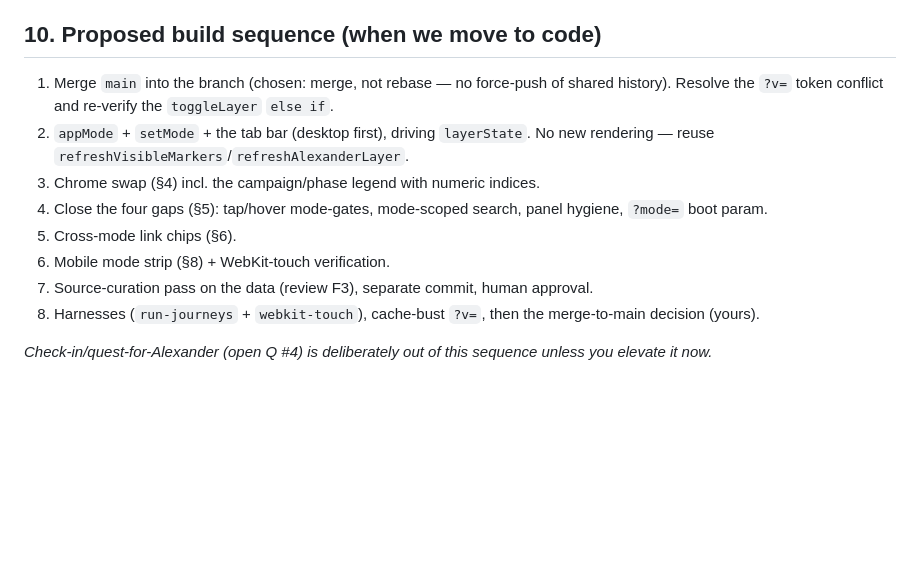
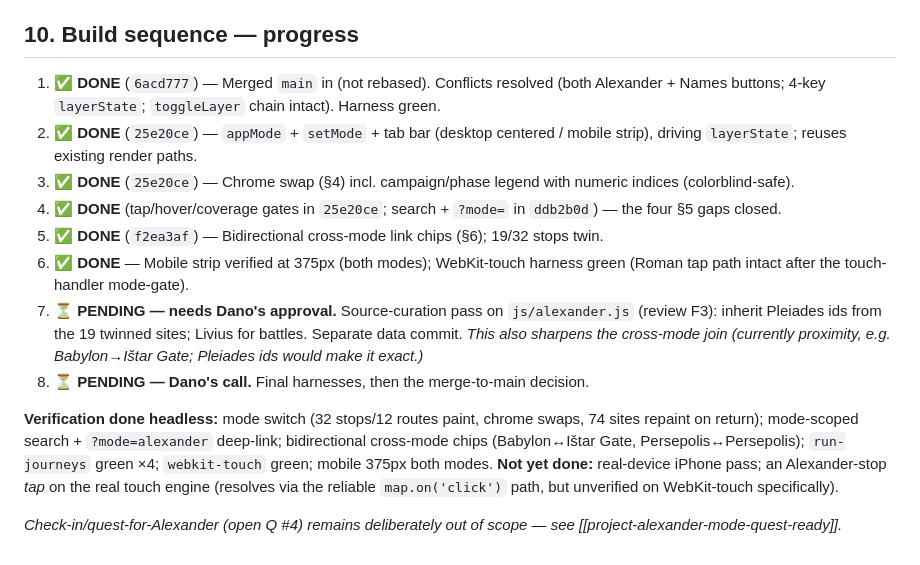
Before and after one commit to danielkorr/ancient-world-explorer, a Markdown page: docs/v2-alexander-mode-architecture.md, the part around the change. Drawn GitHub-style; blank space fills up the shorter version.

Commit message:
docs: mark Alexander mode build sequence steps 1-6 complete
Steps 1-6 (merge, scaffold, gaps, cross-links, mobile) done + verified.
Steps 7 (data source curation) and 8 (merge) pending Dano's decisions.

Co-Authored-By: Claude Opus 4.8 <noreply@anthropic.com>

```diff
--- a/docs/v2-alexander-mode-architecture.md
+++ b/docs/v2-alexander-mode-architecture.md
@@ -210,20 +210,31 @@ Whatever we pick must be verified on the **WebKit + touch harness** (`tests/webk
 - **F6/F7 (schema drift, phase filter) — UNCHANGED**; the phase filter naturally becomes
   the campaign legend rows (§4).
 
-## 10. Proposed build sequence (when we move to code)
+## 10. Build sequence — progress
 
-1. Merge `main` into the branch (chosen: merge, not rebase — no force-push of shared
-   history). Resolve the `?v=` token conflict and re-verify the `toggleLayer` `else if`.
-2. `appMode` + `setMode` + the tab bar (desktop first), driving `layerState`. No new
-   rendering — reuse `refreshVisibleMarkers`/`refreshAlexanderLayer`.
-3. Chrome swap (§4) incl. the campaign/phase legend with numeric indices.
-4. Close the four gaps (§5): tap/hover mode-gates, mode-scoped search, panel hygiene,
-   `?mode=` boot param.
-5. Cross-mode link chips (§6).
-6. Mobile mode strip (§8) + WebKit-touch verification.
-7. Source-curation pass on the data (review F3), separate commit, human approval.
-8. Harnesses (`run-journeys` + `webkit-touch`), cache-bust `?v=`, then the merge-to-main
-   decision (yours).
+1. ✅ **DONE** (`6acd777`) — Merged `main` in (not rebased). Conflicts resolved (both
+   Alexander + Names buttons; 4-key `layerState`; `toggleLayer` chain intact). Harness green.
+2. ✅ **DONE** (`25e20ce`) — `appMode` + `setMode` + tab bar (desktop centered / mobile
+   strip), driving `layerState`; reuses existing render paths.
+3. ✅ **DONE** (`25e20ce`) — Chrome swap (§4) incl. campaign/phase legend with numeric
+   indices (colorblind-safe).
+4. ✅ **DONE** (tap/hover/coverage gates in `25e20ce`; search + `?mode=` in `ddb2b0d`) —
+   the four §5 gaps closed.
+5. ✅ **DONE** (`f2ea3af`) — Bidirectional cross-mode link chips (§6); 19/32 stops twin.
+6. ✅ **DONE** — Mobile strip verified at 375px (both modes); WebKit-touch harness green
+   (Roman tap path intact after the touch-handler mode-gate).
+7. ⏳ **PENDING — needs Dano's approval.** Source-curation pass on `js/alexander.js`
+   (review F3): inherit Pleiades ids from the 19 twinned sites; Livius for battles.
+   Separate data commit. *This also sharpens the cross-mode join (currently proximity,
+   e.g. Babylon→Ištar Gate; Pleiades ids would make it exact.)*
+8. ⏳ **PENDING — Dano's call.** Final harnesses, then the merge-to-main decision.
 
-*Check-in/quest-for-Alexander (open Q #4) is deliberately out of this sequence unless you
-elevate it now.*
+**Verification done headless:** mode switch (32 stops/12 routes paint, chrome swaps,
+74 sites repaint on return); mode-scoped search + `?mode=alexander` deep-link; bidirectional
+cross-mode chips (Babylon↔Ištar Gate, Persepolis↔Persepolis); `run-journeys` green ×4;
+`webkit-touch` green; mobile 375px both modes. **Not yet done:** real-device iPhone pass;
+an Alexander-stop *tap* on the real touch engine (resolves via the reliable `map.on('click')`
+path, but unverified on WebKit-touch specifically).
+
+*Check-in/quest-for-Alexander (open Q #4) remains deliberately out of scope — see
+[[project-alexander-mode-quest-ready]].*
```
